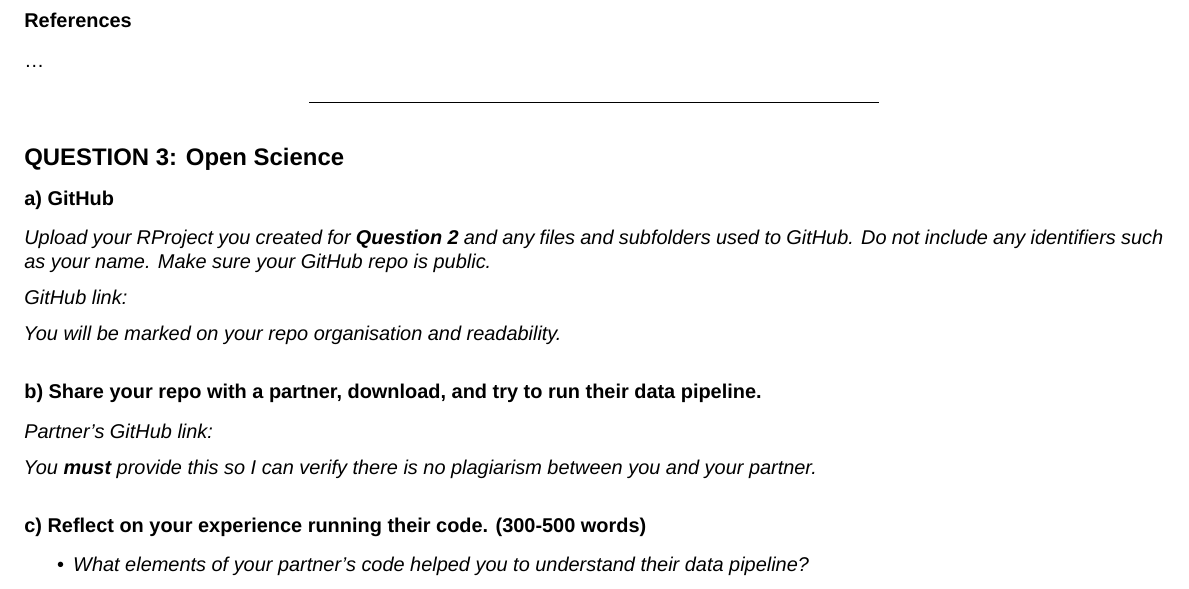
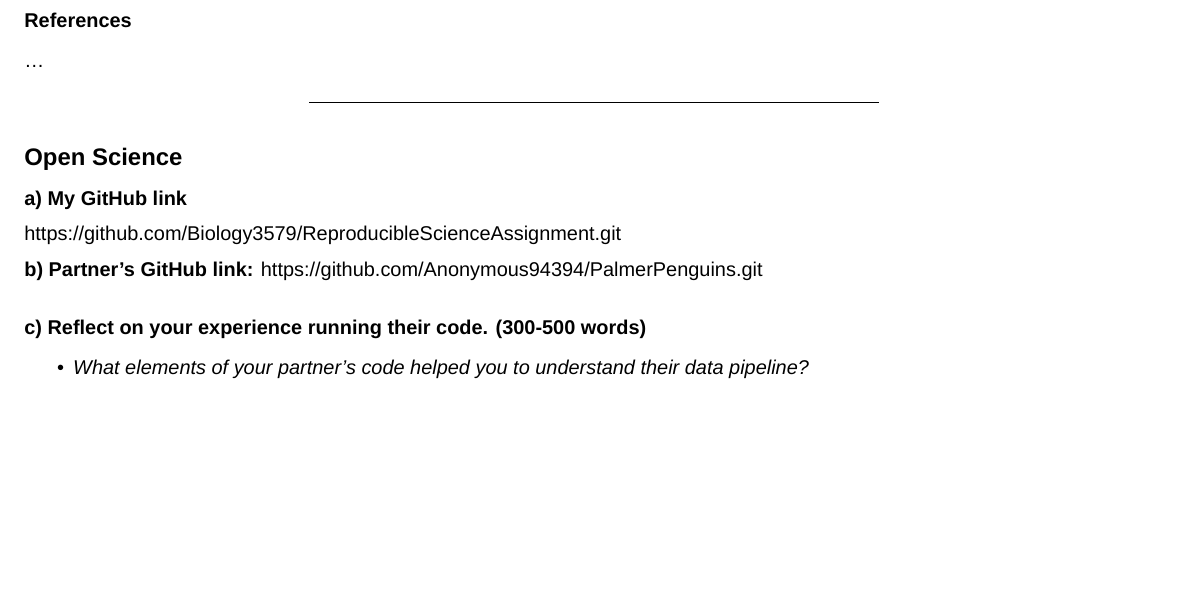
Before and after one commit to Biology3579/ReproducibleScienceAssignment, an R Markdown document (PenguinAnalysis.Rmd): part of page 7 of 7, cut so that both start at the same text, the shorter picture padded with empty space. Rendered offline with R 4.5, knitr and Pandoc, then LaTeX, with nearby package versions; both versions are drawn in the output format of the newer one; some code elsewhere in the file could not run offline; a font, style sheet, LaTeX package, included part or bibliography that could not be used is replaced or left out.

Commit message:
knitting changes

```diff
--- a/PenguinAnalysis.Rmd
+++ b/PenguinAnalysis.Rmd
@@ -3,6 +3,8 @@ title: "PenguinsAnalysis"
 author: "Biology3579"
 date: "2024-12-6"
 output:
+  pdf_document:
+    latex_engine: xelatex
   html_document: default
 geometry: left = 0.5cm, right = 1cm, top = 1cm, bottom = 1cm
 mainfont: Arial
@@ -270,21 +272,16 @@ As the cliamte changes, wih rapidly decling extent and duration of sea ice in An
 
 ------------------------------------------------------------------------
 
-## QUESTION 3: Open Science
+##  Open Science
 
-### a) GitHub
+**a) My GitHub link**
 
-*Upload your RProject you created for **Question 2** and any files and subfolders used to GitHub. Do not include any identifiers such as your name. Make sure your GitHub repo is public.*
+<https://github.com/Biology3579/ReproducibleScienceAssignment.git>
 
-*GitHub link:*
 
-*You will be marked on your repo organisation and readability.*
+**b) Partner's GitHub link:**
+<https://github.com/Anonymous94394/PalmerPenguins.git>
 
-### b) Share your repo with a partner, download, and try to run their data pipeline.
-
-*Partner's GitHub link:*
-
-*You **must** provide this so I can verify there is no plagiarism between you and your partner.*
 
 ### c) Reflect on your experience running their code. (300-500 words)
 
```
Also changed, not shown: PenguinAnalysis.tex.
